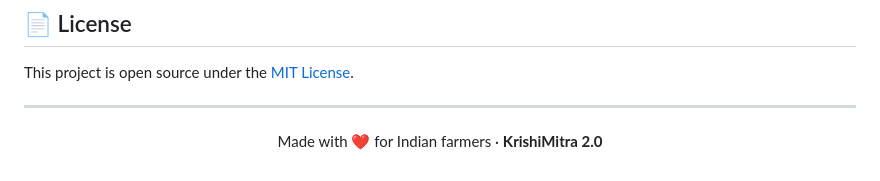
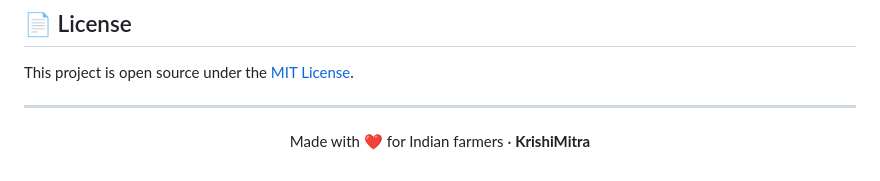
Before and after one commit to Parth033/KrishiMitra, a Markdown page: README.md, the part around the change. Rendered like a GitHub page.

```diff
--- a/README.md
+++ b/README.md
@@ -136,4 +136,4 @@ This project is open source under the [MIT License](LICENSE).
 
 ---
 
-<p align="center">Made with ❤️ for Indian farmers · <strong>KrishiMitra 2.0</strong></p>
+<p align="center">Made with ❤️ for Indian farmers · <strong>KrishiMitra</strong></p>
```
